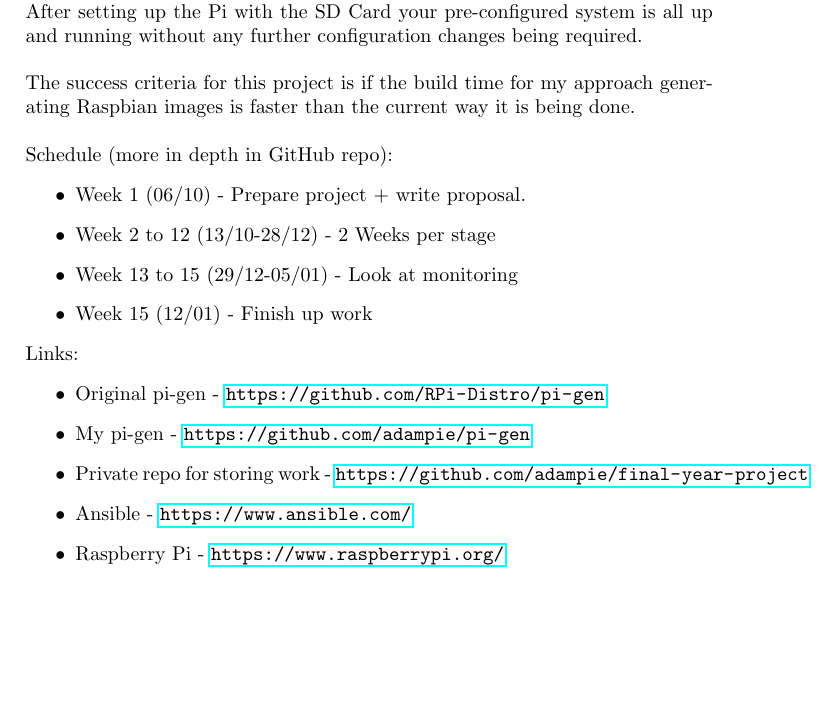
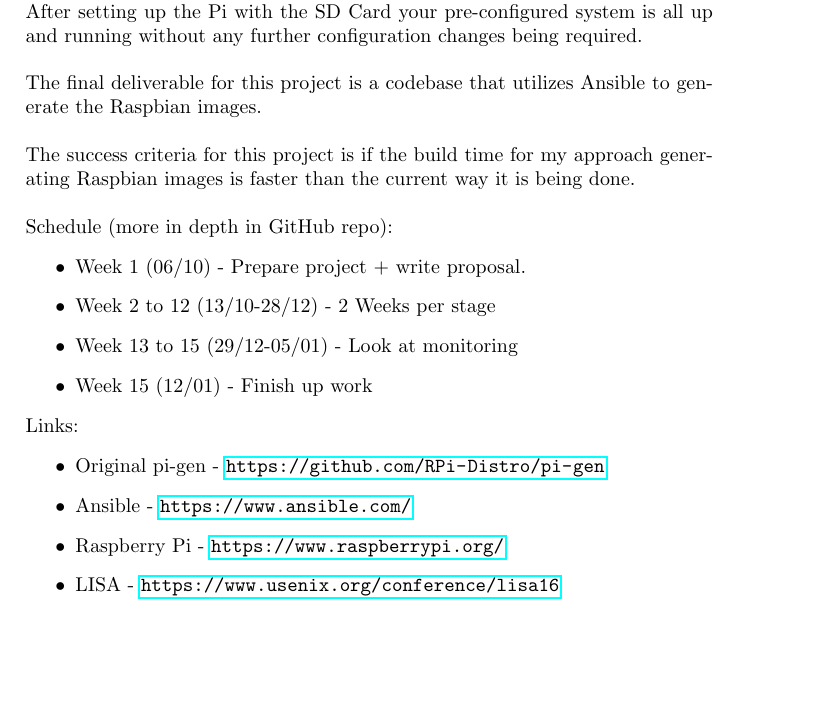
Before and after one commit to adampie/final-year-project, a LaTeX document (pageproposal/proposal.tex): part of the page, cut so that both start at the same text. Compiled offline with pdfLaTeX.

Commit message:
Proposal edited

```diff
--- a/pageproposal/proposal.tex
+++ b/pageproposal/proposal.tex
@@ -19,6 +19,8 @@
 \\\\
 A different approach can be taken using Ansible to generate the Raspbian images, this could potentially speed up the generation process and at the same time bring other benefits without sacrificing much from the current method. With Ansible you would be able to add more features; for example run tasks asynchronously given that what is being run does not get process locked on the Linux system, automate offloading the image generation to a different host and even adding in your own tasks to be run during the builds. This could be a huge benefit to many companies working with Raspberry Pi's and 'Internet of Things,' as you can create custom images with your own scripts pre-installed. After setting up the Pi with the SD Card your pre-configured system is all up and running without any further configuration changes being required.
 \\\\
+The final deliverable for this project is a codebase that utilizes Ansible to generate the Raspbian images.
+\\\\
 The success criteria for this project is if the build time for my approach generating Raspbian images is faster than the current way it is being done.
 \\\\
 Schedule (more in depth in GitHub repo):
@@ -31,10 +33,9 @@
 Links:
 \begin{itemize}
   \item Original pi-gen - \url{https://github.com/RPi-Distro/pi-gen}
-  \item My pi-gen - \url{https://github.com/adampie/pi-gen}
-  \item Private repo for storing work - \url{https://github.com/adampie/final-year-project}
   \item Ansible - \url{https://www.ansible.com/}
   \item Raspberry Pi - \url{https://www.raspberrypi.org/}
+  \item LISA - \url{https://www.usenix.org/conference/lisa16}
 \end{itemize}
 }
 \end{document}
```
Also changed, not shown: pageproposal/proposal.pdf, 2 other files.
